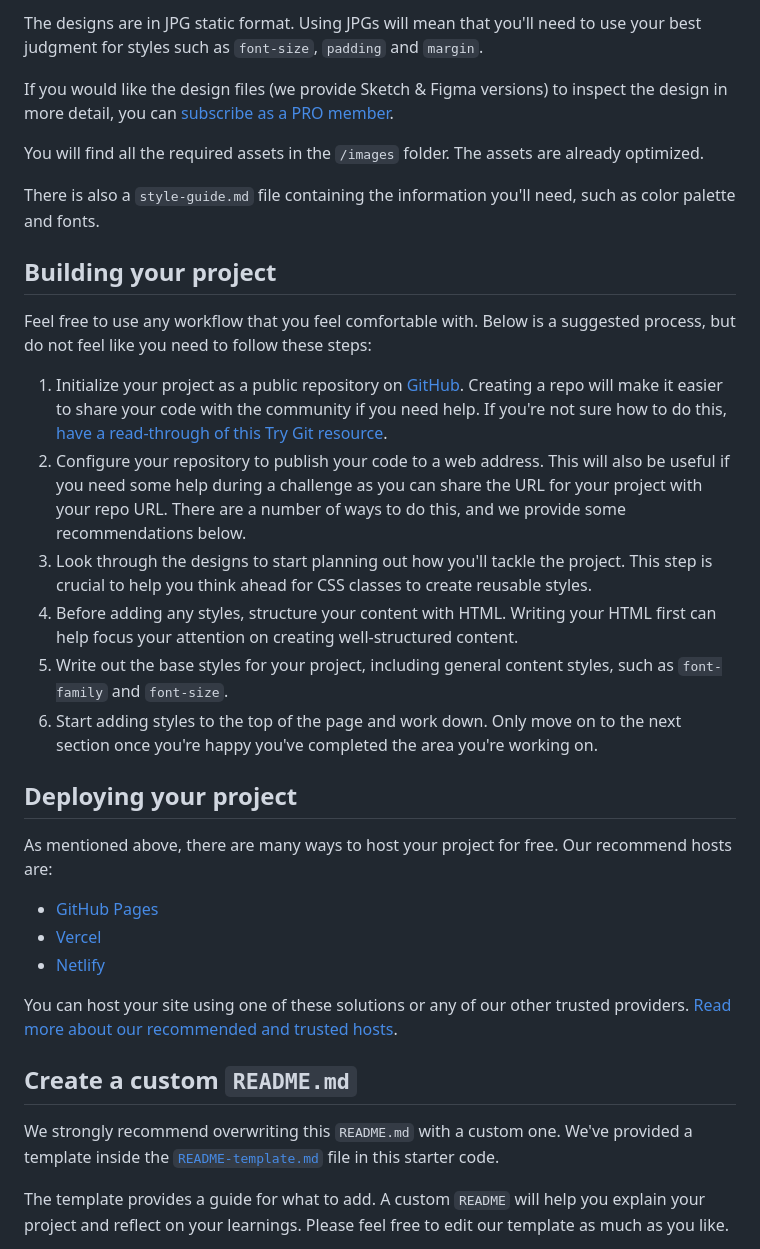
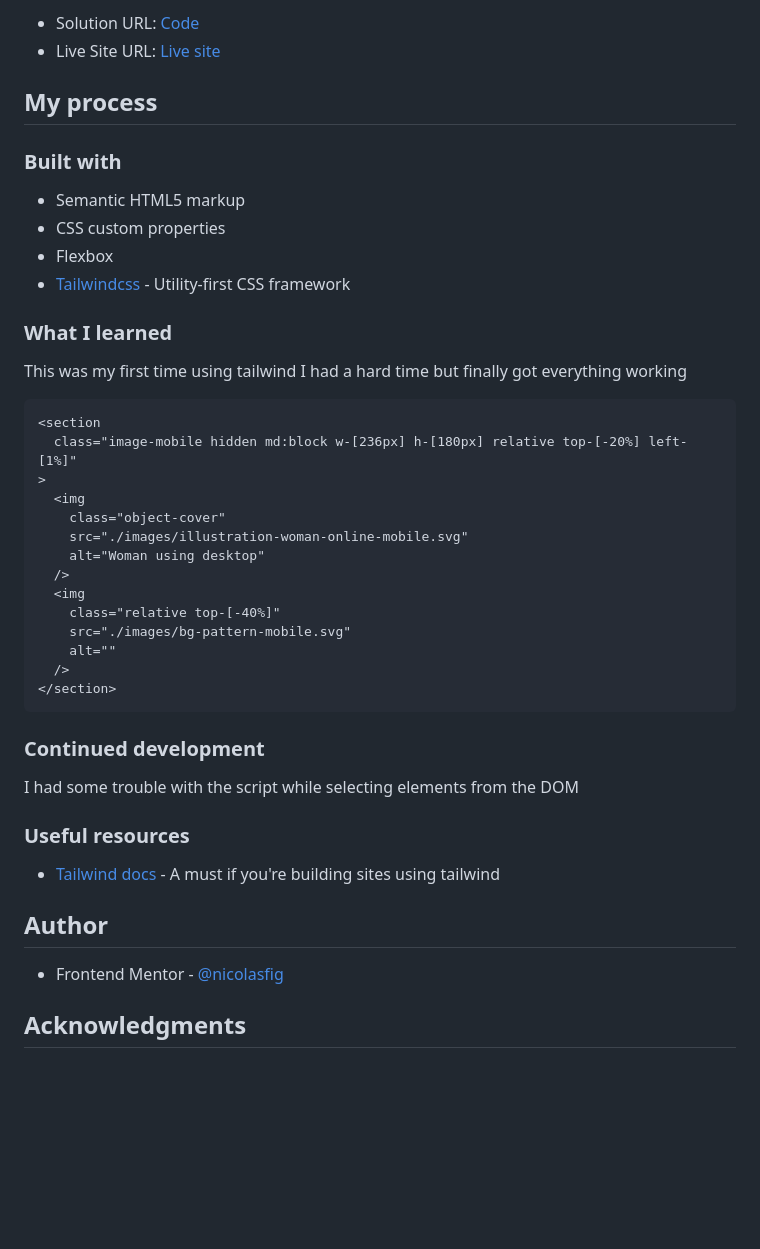
Before and after one commit to nicolasfig/faq-accordion-card, a Markdown page: README.md, the part around the change printed below. Rendered like a GitHub page; blank space fills up the shorter version.

````diff
--- a/README.md
+++ b/README.md
@@ -31,36 +38,48 @@ Your task is to build out the project to the designs inside the `/design` folder
 
-The designs are in JPG static format. Using JPGs will mean that you'll need to use your best judgment for styles such as `font-size`, `padding` and `margin`.
+- Solution URL: [Code](https://github.com/nicolasfig/faq-accordion-card)
+- Live Site URL: [Live site](https://nicolasfig.github.io/faq-accordion-card)
 
-If you would like the design files (we provide Sketch & Figma versions) to inspect the design in more detail, you can [subscribe as a PRO member](https://www.frontendmentor.io/pro).
+## My process
 
-You will find all the required assets in the `/images` folder. The assets are already optimized.
+### Built with
 
-There is also a `style-guide.md` file containing the information you'll need, such as color palette and fonts.
+- Semantic HTML5 markup
+- CSS custom properties
+- Flexbox
+- [Tailwindcss](https://tailwindcss.com/) - Utility-first CSS framework
 
-## Building your project
+### What I learned
 
-Feel free to use any workflow that you feel comfortable with. Below is a suggested process, but do not feel like you need to follow these steps:
+This was my first time using tailwind I had a hard time but finally got everything working
 
-1. Initialize your project as a public repository on [GitHub](https://github.com/). Creating a repo will make it easier to share your code with the community if you need help. If you're not sure how to do this, [have a read-through of this Try Git resource](https://try.github.io/).
-2. Configure your repository to publish your code to a web address. This will also be useful if you need some help during a challenge as you can share the URL for your project with your repo URL. There are a number of ways to do this, and we provide some recommendations below.
-3. Look through the designs to start planning out how you'll tackle the project. This step is crucial to help you think ahead for CSS classes to create reusable styles.
-4. Before adding any styles, structure your content with HTML. Writing your HTML first can help focus your attention on creating well-structured content.
-5. Write out the base styles for your project, including general content styles, such as `font-family` and `font-size`.
-6. Start adding styles to the top of the page and work down. Only move on to the next section once you're happy you've completed the area you're working on.
+```html
+<section
+  class="image-mobile hidden md:block w-[236px] h-[180px] relative top-[-20%] left-[1%]"
+>
+  <img
+    class="object-cover"
+    src="./images/illustration-woman-online-mobile.svg"
+    alt="Woman using desktop"
+  />
+  <img
+    class="relative top-[-40%]"
+    src="./images/bg-pattern-mobile.svg"
+    alt=""
+  />
+</section>
+```
 
-## Deploying your project
+### Continued development
 
-As mentioned above, there are many ways to host your project for free. Our recommend hosts are:
+I had some trouble with the script while selecting elements from the DOM
 
-- [GitHub Pages](https://pages.github.com/)
-- [Vercel](https://vercel.com/)
-- [Netlify](https://www.netlify.com/)
+### Useful resources
 
-You can host your site using one of these solutions or any of our other trusted providers. [Read more about our recommended and trusted hosts](https://medium.com/frontend-mentor/frontend-mentor-trusted-hosting-providers-bf000dfebe).
+- [Tailwind docs](https://tailwindcss.com/docs/installation) - A must if you're building sites using tailwind
 
-## Create a custom `README.md`
+## Author
 
-We strongly recommend overwriting this `README.md` with a custom one. We've provided a template inside the [`README-template.md`](./README-template.md) file in this starter code.
+- Frontend Mentor - [@nicolasfig](https://www.frontendmentor.io/profile/nicolasfig)
 
-The template provides a guide for what to add. A custom `README` will help you explain your project and reflect on your learnings. Please feel free to edit our template as much as you like.
+## Acknowledgments
 
````
Also changed, not shown: other parts of README.md (+23 -43 lines), README-template.md (deleted, +0 -112 lines), design/active-states.jpg (deleted), design/desktop-design.jpg (deleted), design/desktop-preview.jpg (deleted), design/mobile-design.jpg (deleted), images/desktop_view.png (added), images/mobile_view.png (added).
